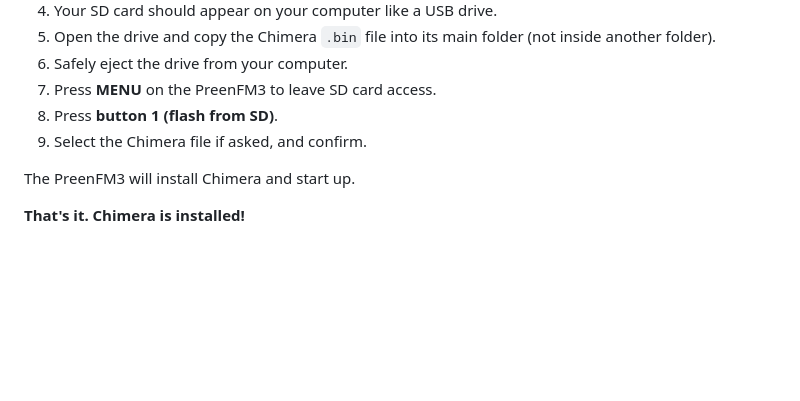
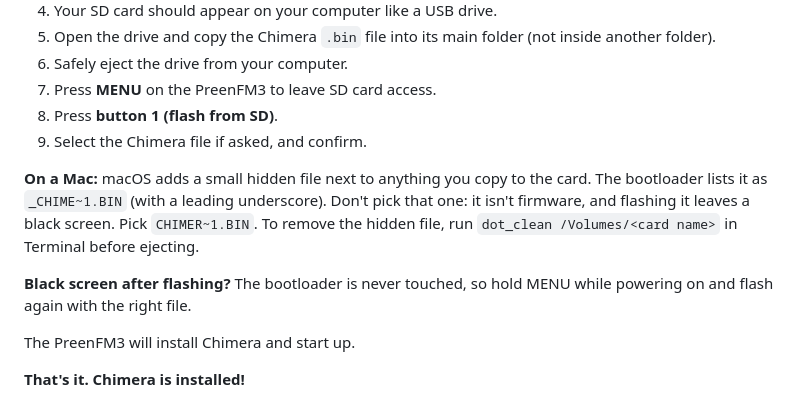
Before and after one commit to joegiralt/chimera-releases, a Markdown page: README.md, the part around the change. GitHub-like rendering; blank space fills up the shorter version.

Commit message:
README: Mac hidden _CHIME~1.BIN file is not the firmware

```diff
--- a/README.md
+++ b/README.md
@@ -71,6 +71,10 @@ You don't have to remove the SD card from your PreenFM3.
 7. Press **MENU** on the PreenFM3 to leave SD card access.
 8. Press **button 1 (flash from SD)**.
 9. Select the Chimera file if asked, and confirm.
+
+**On a Mac:** macOS adds a small hidden file next to anything you copy to the card. The bootloader lists it as `_CHIME~1.BIN` (with a leading underscore). Don't pick that one: it isn't firmware, and flashing it leaves a black screen. Pick `CHIMER~1.BIN`. To remove the hidden file, run `dot_clean /Volumes/<card name>` in Terminal before ejecting.
+
+**Black screen after flashing?** The bootloader is never touched, so hold MENU while powering on and flash again with the right file.
 
 The PreenFM3 will install Chimera and start up.
 
```
